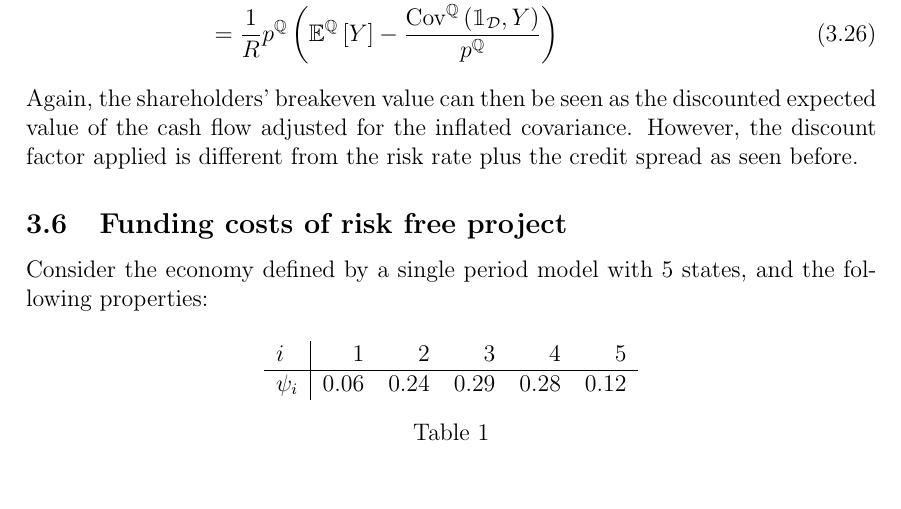
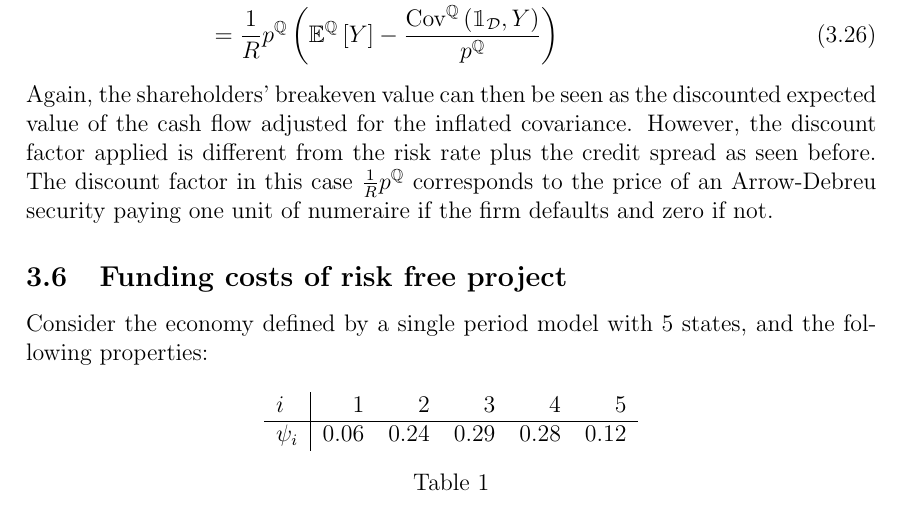
Before and after one commit to sebastianbaltser/master-thesis, a LaTeX thesis (thesis/main.tex, which reads thesis/content/body-matter/single-period-model/defining-fva.tex): part of page 21 of 32, cut so that both start at the same text. Compiled offline with pdfLaTeX.

Commit message:
Add intuition to equity financing breakeven

```diff
--- a/thesis/content/body-matter/single-period-model/defining-fva.tex
+++ b/thesis/content/body-matter/single-period-model/defining-fva.tex
@@ -201,5 +201,7 @@
             Again, the shareholders' breakeven value can then be seen as the discounted expected value of the cash flow
             adjusted for the inflated covariance.
             However, the discount factor applied is different from the risk rate plus the credit spread as seen before.
+            The discount factor in this case $\discountfactor p^{\mathbb{Q}}$ corresponds to
+            the price of an Arrow-Debreu security paying one unit of numeraire if the firm defaults and zero if not.
 
 \end{document}
```
